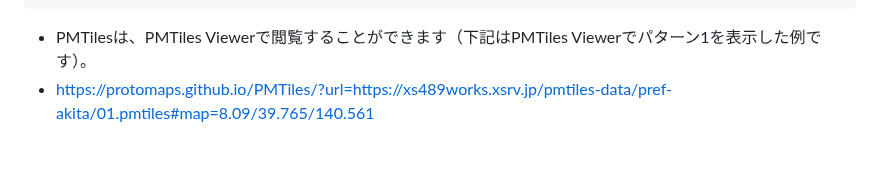
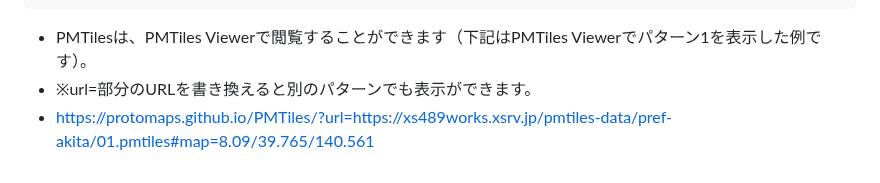
Before and after one commit to shi-works/akita-earthquake-damage-map-on-maplibre-gl-js, a Markdown page: README.md, the part around the change. Drawn GitHub-style.

````diff
--- a/README.md
+++ b/README.md
@@ -82,4 +82,5 @@ read -p "Press any key to continue . . . " -n1 -s
 ```
 
 - PMTilesは、PMTiles Viewerで閲覧することができます（下記はPMTiles Viewerでパターン1を表示した例です）。
+- ※url=部分のURLを書き換えると別のパターンでも表示ができます。
 - https://protomaps.github.io/PMTiles/?url=https://xs489works.xsrv.jp/pmtiles-data/pref-akita/01.pmtiles#map=8.09/39.765/140.561
````
